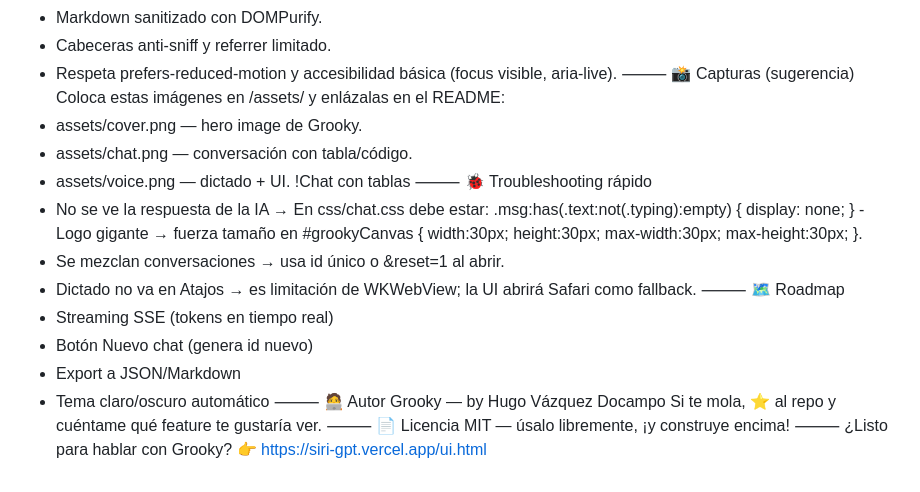
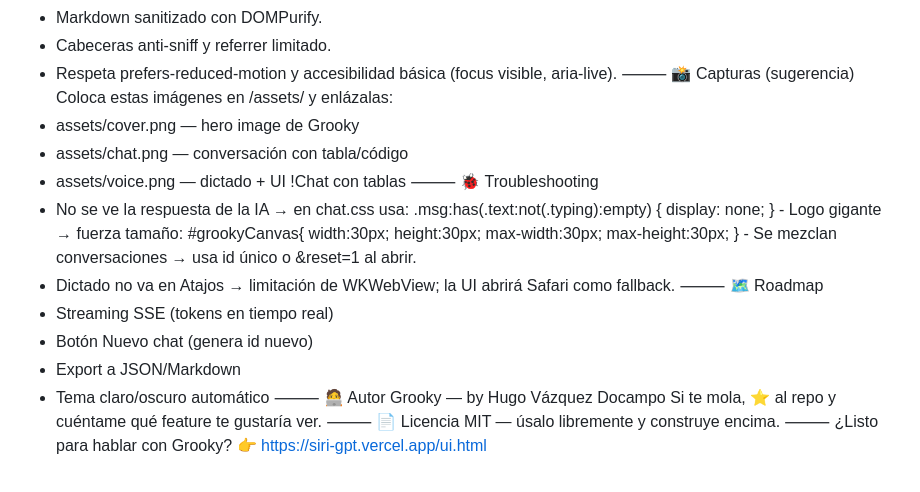
Before and after one commit to hugovdocampo/Siri-Gpt, a Markdown page: README.md, the part around one of its changes. GitHub-like rendering.

```diff
--- a/README.md
+++ b/README.md
@@ -85,16 +26,16 @@ Durante desarrollo, puedes forzar recarga con ?v=YYYYMMDD en CSS/JS y no-store t
 - Respeta prefers-reduced-motion y accesibilidad básica (focus visible, aria-live).
 ⸻
 📸 Capturas (sugerencia)
-Coloca estas imágenes en /assets/ y enlázalas en el README:
-- assets/cover.png — hero image de Grooky.
-- assets/chat.png — conversación con tabla/código.
-- assets/voice.png — dictado + UI.
+Coloca estas imágenes en /assets/ y enlázalas:
+- assets/cover.png — hero image de Grooky
+- assets/chat.png — conversación con tabla/código
+- assets/voice.png — dictado + UI
 !Chat con tablas ⸻
-🐞 Troubleshooting rápido
-- No se ve la respuesta de la IA → En css/chat.css debe estar:
-.msg:has(.text:not(.typing):empty) { display: none; } - Logo gigante → fuerza tamaño en #grookyCanvas { width:30px; height:30px; max-width:30px; max-height:30px; }.
-- Se mezclan conversaciones → usa id único o &reset=1 al abrir.
-- Dictado no va en Atajos → es limitación de WKWebView; la UI abrirá Safari como fallback.
+🐞 Troubleshooting
+- No se ve la respuesta de la IA → en chat.css usa:
+.msg:has(.text:not(.typing):empty) { display: none; } - Logo gigante → fuerza tamaño:
+#grookyCanvas{ width:30px; height:30px; max-width:30px; max-height:30px; } - Se mezclan conversaciones → usa id único o &reset=1 al abrir.
+- Dictado no va en Atajos → limitación de WKWebView; la UI abrirá Safari como fallback.
 ⸻
 🗺️ Roadmap
 - Streaming SSE (tokens en tiempo real)
@@ -107,6 +48,6 @@ Grooky — by Hugo Vázquez Docampo
 Si te mola, ⭐️ al repo y cuéntame qué feature te gustaría ver.
 ⸻
 📄 Licencia
-MIT — úsalo libremente, ¡y construye encima!
+MIT — ú­salo libremente y construye encima.
 ⸻
 ¿Listo para hablar con Grooky? 👉 https://siri-gpt.vercel.app/ui.html
```
Also changed, not shown: other parts of README.md (+16 -75 lines).
